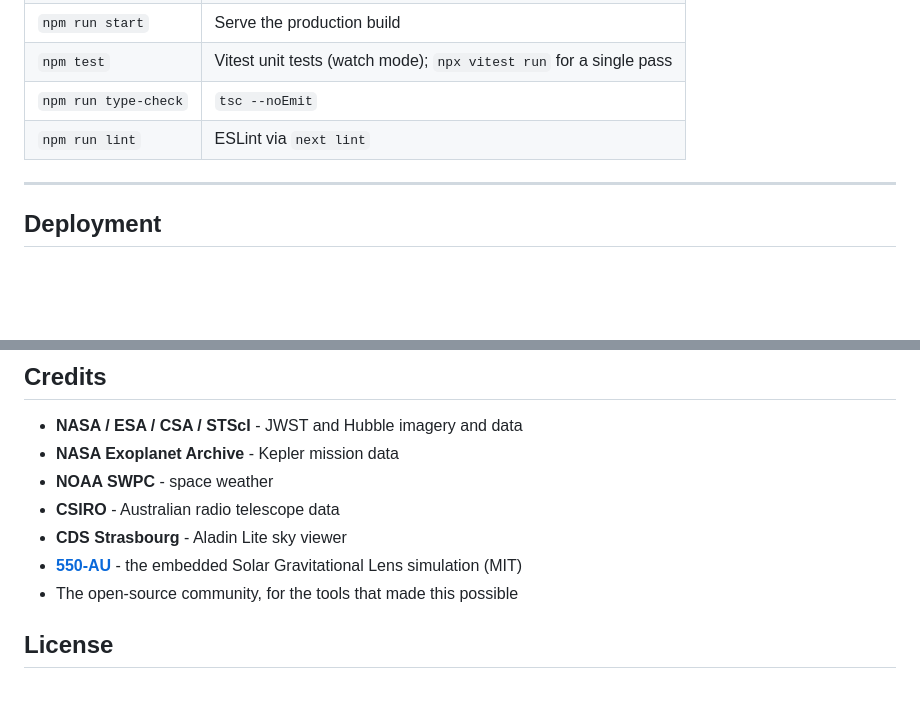
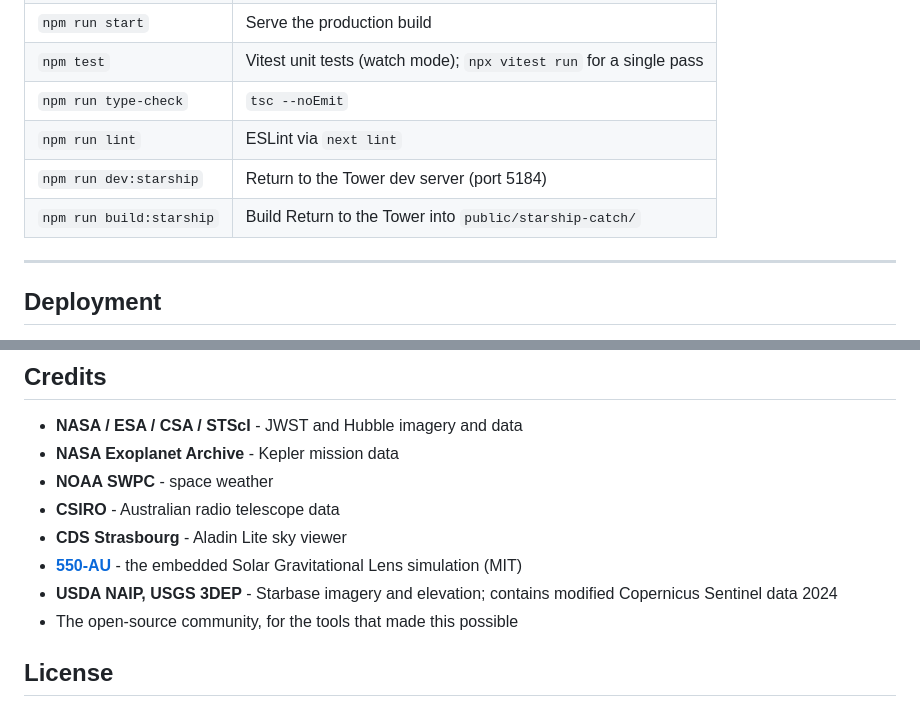
Before and after one commit to m4cd4r4/cosmos-collective-v2, a Markdown page: README.md, 2 parts joined by grey strips. GitHub-like rendering; blank space fills up the shorter version.

```diff
--- a/README.md
+++ b/README.md
@@ -160,6 +186,8 @@ The Gravitational Lens embed is a vendored build. To refresh it after an upstrea
 | `npm test` | Vitest unit tests (watch mode); `npx vitest run` for a single pass |
 | `npm run type-check` | `tsc --noEmit` |
 | `npm run lint` | ESLint via `next lint` |
+| `npm run dev:starship` | Return to the Tower dev server (port 5184) |
+| `npm run build:starship` | Build Return to the Tower into `public/starship-catch/` |
 
 ---
 
@@ -179,6 +207,7 @@ Hosted on Vercel. Production deploys are manual (`vercel --prod`) - pushing to `
 - **CSIRO** - Australian radio telescope data
 - **CDS Strasbourg** - Aladin Lite sky viewer
 - **[550-AU](https://github.com/m4cd4r4/550-AU)** - the embedded Solar Gravitational Lens simulation (MIT)
+- **USDA NAIP, USGS 3DEP** - Starbase imagery and elevation; contains modified Copernicus Sentinel data 2024
 - The open-source community, for the tools that made this possible
 
 ## License
```
Also changed, not shown: other parts of README.md (+26 -0 lines), docs/readme/starship-catch-approach.jpg (added), docs/readme/starship-catch.jpg (added).
